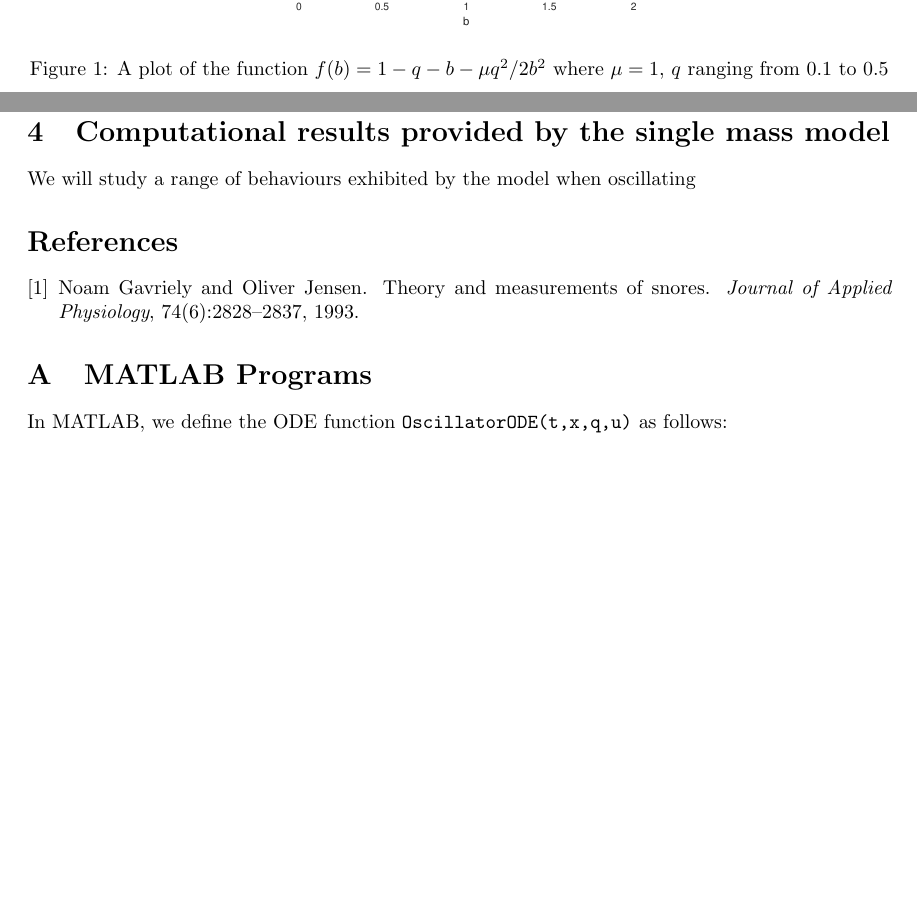
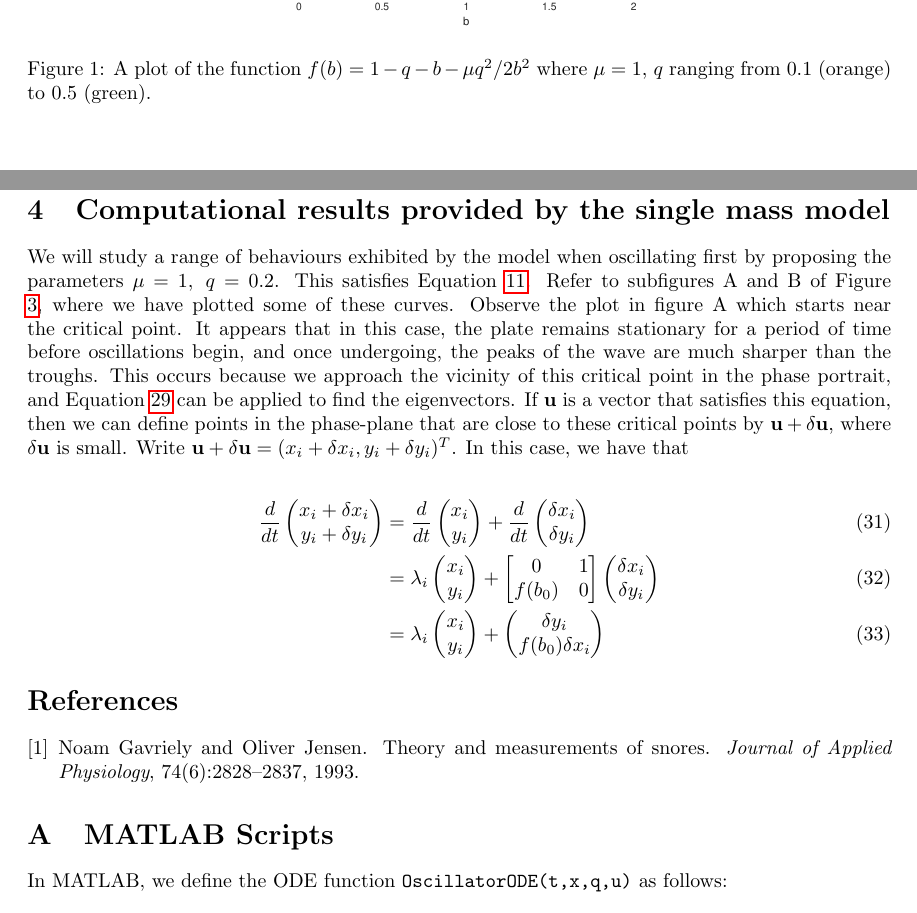
Before and after one commit to willwoolf/phonation, a LaTeX document (project_phonation_doc.tex): two parts of pages 3 and 10 of 10 before the commit and two parts of pages 4 and 10 of 11 after it, joined at a grey line, cut so that both start at the same text, the shorter picture padded with empty space. Compiled offline with pdfLaTeX.

Commit message:
added to computational results section but need to produce some data, then produce plots and analyse

```diff
--- a/project_phonation_doc.tex
+++ b/project_phonation_doc.tex
@@ -176,7 +176,7 @@ Additionally, the equation of the form $v^2 = g(b)$ will be useful later.
 \begin{figure}
     \centering
     \includegraphics[width=0.5\linewidth]{f_plot_mu_1_q_vary}
-    \caption{A plot of the function $f(b) = 1-q-b-\mu q^2/2b^2$ where $\mu=1$, $q$ ranging from $0.1$ to $0.5$}
+    \caption{A plot of the function $f(b) = 1-q-b-\mu q^2/2b^2$ where $\mu=1$, $q$ ranging from $0.1$ (orange) to $0.5$ (green).}
     \label{fig:acc_b_plot}
 \end{figure}
 
@@ -495,7 +495,51 @@ being these solutions of $f(b)$ at the bounds of oscillation.
 
 \section{Computational results provided by the single mass model}
 
-We will study a range of behaviours exhibited by the model when oscillating
+We will study a range of behaviours exhibited by the model when oscillating first by proposing the parameters $\mu=1,~q=0.2$.
+This satisfies Equation \ref{eqn:osc_condition}. Refer to subfigures A and B of Figure \ref{fig:phaseportrait_compare},
+where we have plotted some of these curves.
+Observe the plot in figure A which starts near the critical point.
+It appears that in this case, the plate remains stationary for a period of time before oscillations begin,
+and once undergoing, the peaks of the wave are much sharper than the troughs.
+This occurs because we approach the vicinity of this critical point in the phase portrait,
+and Equation \ref{eqn:first_order_approximated_substituted_matrix} can be applied to find the eigenvectors.
+If $\mathbf{u}$ is a vector that satisfies this equation,
+then we can define points in the phase-plane that are close to these critical points by $\mathbf{u} + \mathbf{\delta u}$,
+where $\delta\mathbf{u}$ is small.
+Write $\mathbf{u + \delta u} = (x_i + \delta x_i, y_i + \delta y_i)^T$.
+In this case, we have that
+
+\begin{align}
+    \frac{d}{dt} \begin{pmatrix}
+        x_i + \delta x_i\\
+        y_i + \delta y_i
+    \end{pmatrix} &= \frac{d}{dt}\begin{pmatrix}
+        x_i \\
+        y_i
+    \end{pmatrix} + \frac{d}{dt}\begin{pmatrix}
+        \delta x_i \\
+        \delta y_i
+    \end{pmatrix} \\
+    &= \lambda_i \begin{pmatrix}
+        x_i \\
+        y_i
+    \end{pmatrix} + \begin{bmatrix}
+        0 & 1 \\
+        f(b_0) & 0
+    \end{bmatrix} \begin{pmatrix} % can't really do this because delta u is not necessarily an eigenvector, this needs fixing. might be able to get validity or another result out of delta u being small.
+        \delta x_i \\
+        \delta y_i
+    \end{pmatrix} \\
+    &= \lambda_i \begin{pmatrix}
+        x_i \\
+        y_i
+    \end{pmatrix} + \begin{pmatrix}
+        \delta y_i \\
+        f(b_0) \delta x_i
+    \end{pmatrix}
+    \label{eqn:matrix_eigenvectors_vicinity}
+\end{align}
+
 
 % derivation of the conditions on +C which guarantee the closed orbit.
 
@@ -514,7 +558,7 @@ We will study a range of behaviours exhibited by the model when oscillating
 
 \appendix
 
-\section{MATLAB Programs}
+\section{MATLAB Scripts}
 
 In MATLAB, we define the ODE function \texttt{OscillatorODE(t,x,q,u)} as follows:
 
```
Also changed, not shown: project_phonation_doc.tex (2 more changed lines).
